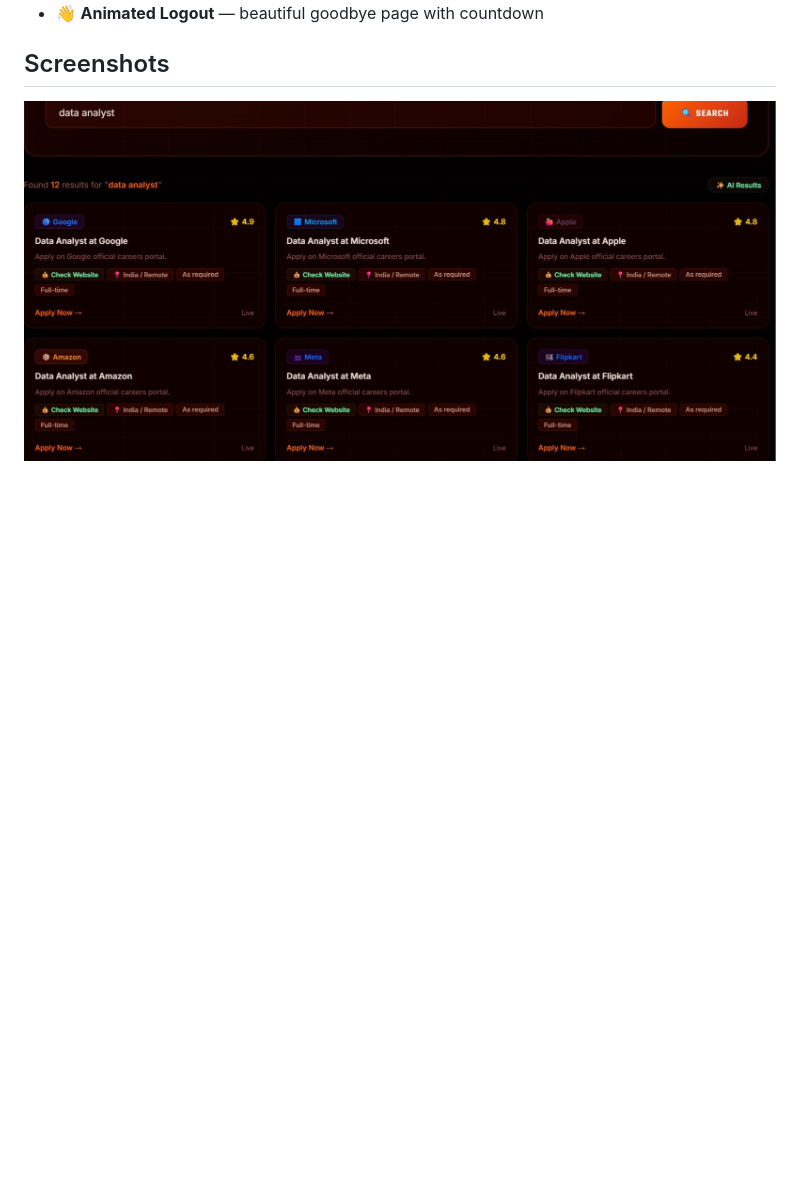
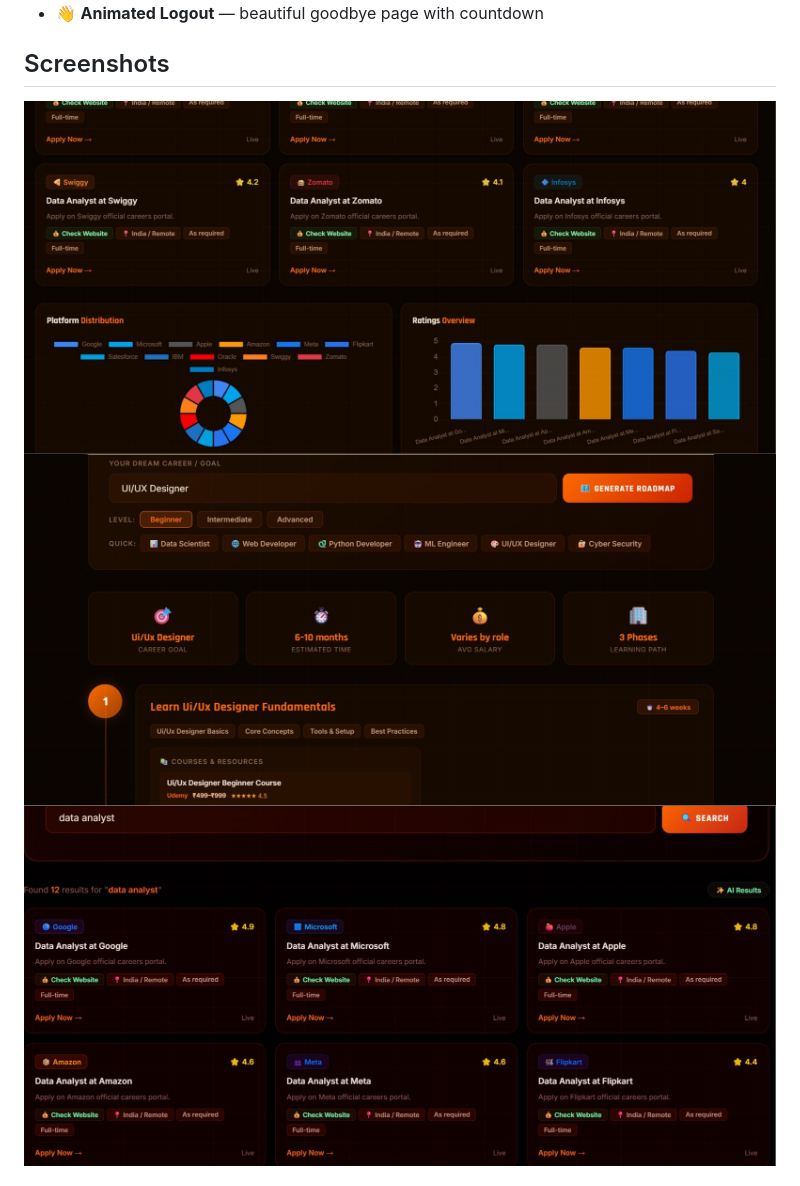
Before and after one commit to Kavya9916/NexsusSearch, a Markdown page: README.md, the part around the change. GitHub-like rendering; blank space fills up the shorter version.

Commit message:
Add new screenshots to README
Added two new screenshots to the README.

```diff
--- a/README.md
+++ b/README.md
@@ -24,7 +24,8 @@ NexusSearch automatically searches **50+ platforms** across 6 categories when yo
 ## Screenshots
 
 
-
+![Screenshot 2](AUTONOMOUS%20INTELLIGENT%20MULTI-PLATFORM%20SEARCH%20SYSTEM_20261108_121921_0000.jpg)
+![Screenshot 3](AUTONOMOUS%20INTELLIGENT%20MULTI-PLATFORM%20SEARCH%20SYSTEM_20261108_121944_0000.jpg)
 ![Screenshot 1](AUTONOMOUS%20INTELLIGENT%20MULTI-PLATFORM%20SEARCH%20SYSTEM_20261108_121836_0000.jpg)
 
 
```
